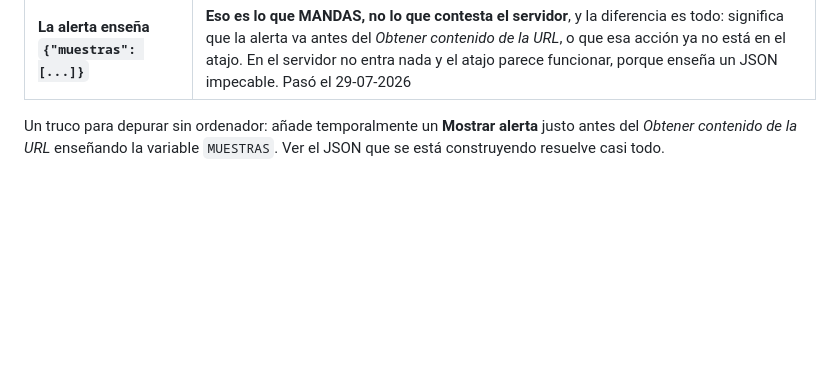
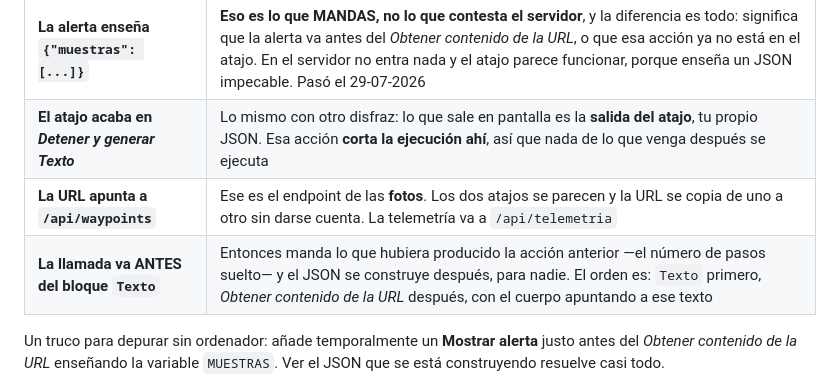
Before and after one commit to ra-and5/roadtrip, a Markdown page: docs/atajo-iphone.md, the part around the change. Drawn GitHub-style; blank space fills up the shorter version.

Commit message:
Tres formas de que el atajo parezca enviar sin enviar nada
Las tres, vistas en el atajo real el 29-07-2026 y las tres mudas: la URL
apuntando a /api/waypoints (el endpoint de las fotos, se copia de un atajo al
otro sin darse cuenta), la llamada colocada ANTES del bloque Texto —así manda
el número de pasos suelto y el JSON se construye para nadie— y un
"Detener y generar Texto" al final, que corta la ejecución y enseña en pantalla
tu propio cuerpo como si fuera la respuesta del servidor.

Co-Authored-By: Claude Opus 5 <noreply@anthropic.com>

```diff
--- a/docs/atajo-iphone.md
+++ b/docs/atajo-iphone.md
@@ -475,6 +475,9 @@ del atajo. En resumen:
 | **`guardadas` siempre 0** | Está funcionando: son duplicadas. Mira `duplicadas` |
 | Nada, se queda colgado | La app está caída o no hay cobertura. No pasa nada: el próximo envío recupera estas muestras |
 | **La alerta enseña `{"muestras": [...]}`** | **Eso es lo que MANDAS, no lo que contesta el servidor**, y la diferencia es todo: significa que la alerta va antes del *Obtener contenido de la URL*, o que esa acción ya no está en el atajo. En el servidor no entra nada y el atajo parece funcionar, porque enseña un JSON impecable. Pasó el 29-07-2026 |
+| **El atajo acaba en *Detener y generar Texto*** | Lo mismo con otro disfraz: lo que sale en pantalla es la **salida del atajo**, tu propio JSON. Esa acción **corta la ejecución ahí**, así que nada de lo que venga después se ejecuta |
+| **La URL apunta a `/api/waypoints`** | Ese es el endpoint de las **fotos**. Los dos atajos se parecen y la URL se copia de uno a otro sin darse cuenta. La telemetría va a `/api/telemetria` |
+| **La llamada va ANTES del bloque `Texto`** | Entonces manda lo que hubiera producido la acción anterior —el número de pasos suelto— y el JSON se construye después, para nadie. El orden es: `Texto` primero, *Obtener contenido de la URL* después, con el cuerpo apuntando a ese texto |
 
 Un truco para depurar sin ordenador: añade temporalmente un **Mostrar alerta**
 justo antes del *Obtener contenido de la URL* enseñando la variable `MUESTRAS`.
```
